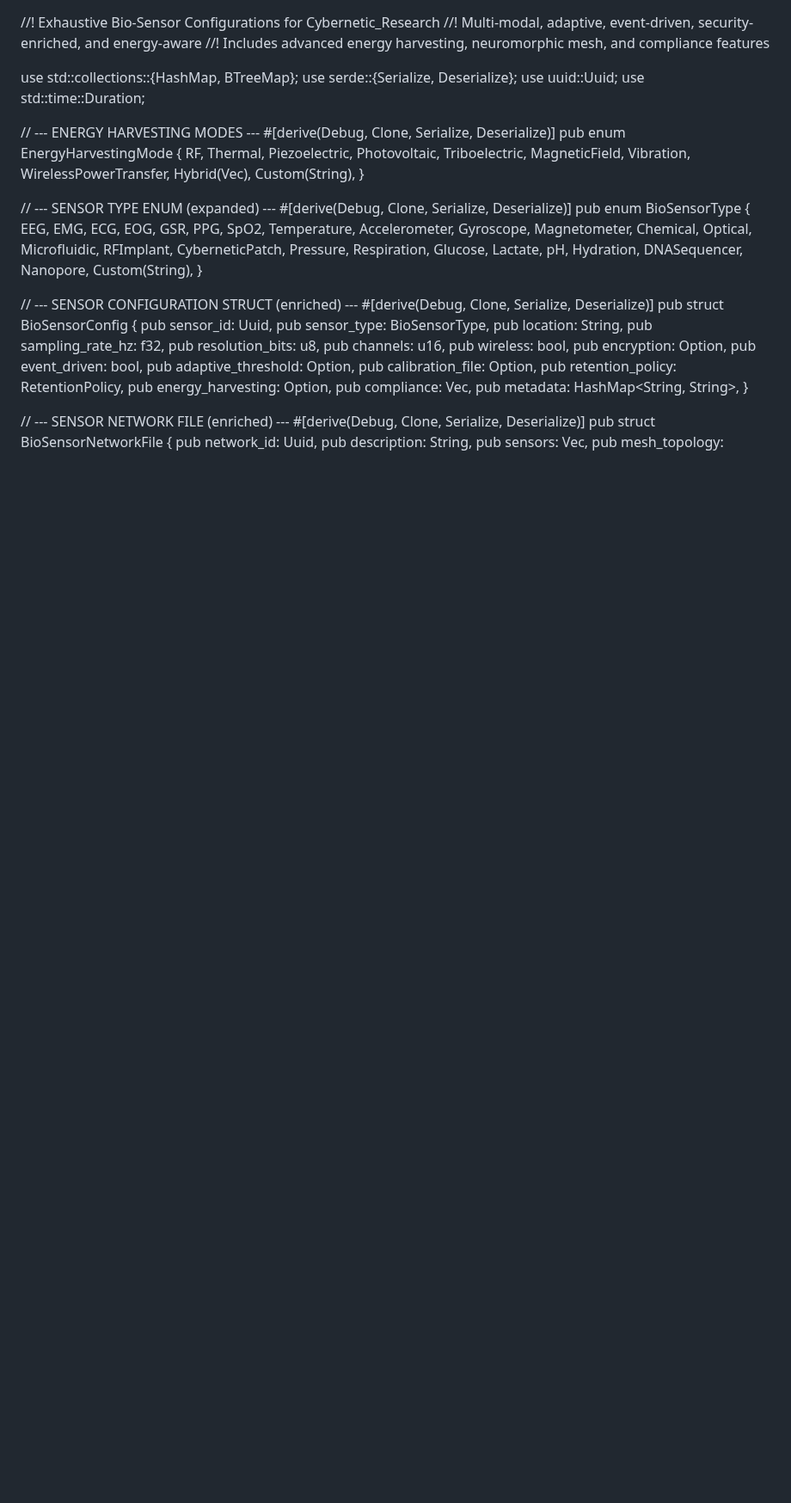
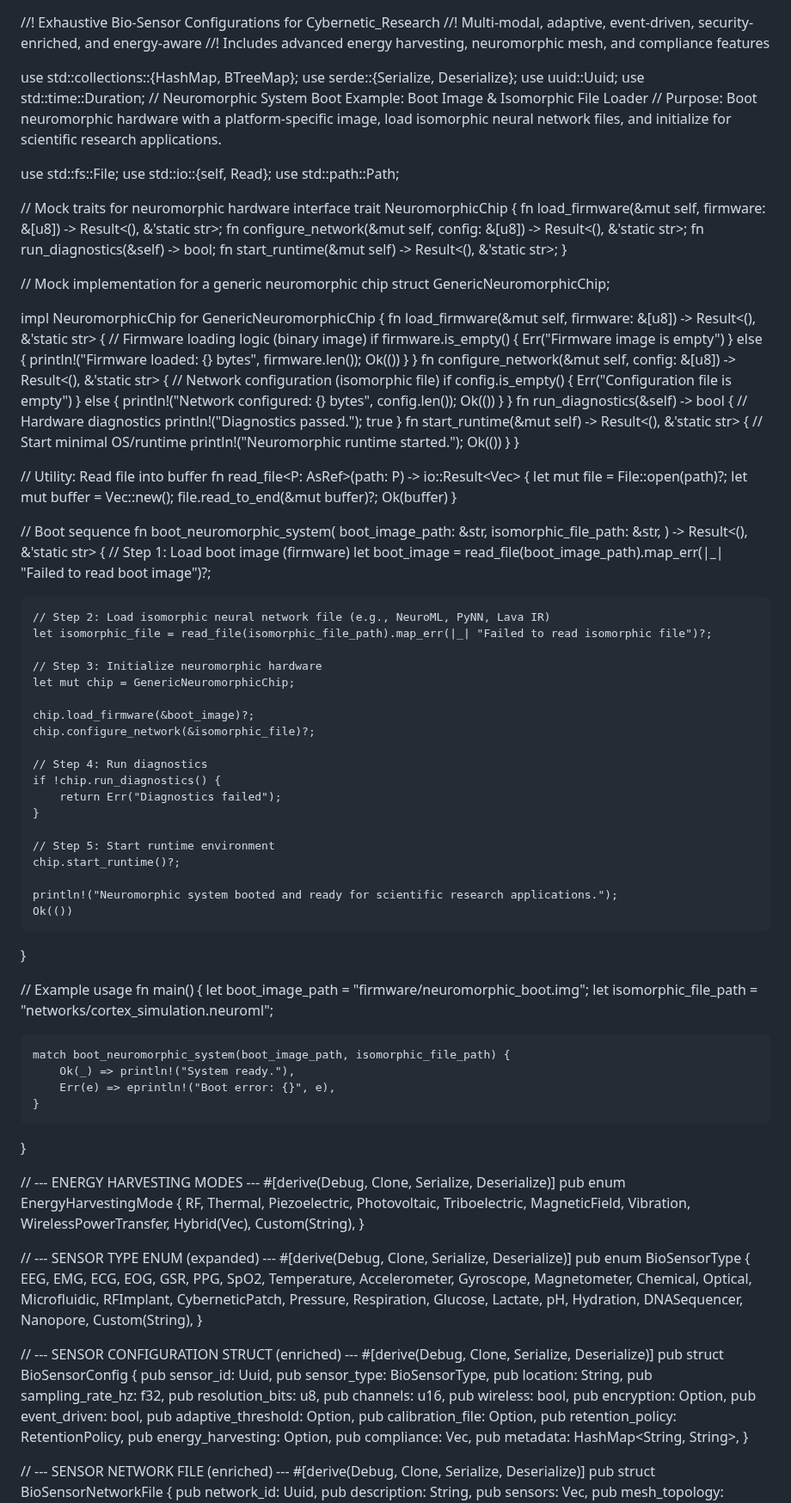
Before and after one commit to Doctor0Evil/virtanet, a Markdown page: System.md, the part around the change. Shown at 86% size. GitHub-like rendering; blank space fills up the shorter version.

```diff
--- a/System.md
+++ b/System.md
@@ -6,6 +6,102 @@ use std::collections::{HashMap, BTreeMap};
 use serde::{Serialize, Deserialize};
 use uuid::Uuid;
 use std::time::Duration;
+// Neuromorphic System Boot Example: Boot Image & Isomorphic File Loader
+// Purpose: Boot neuromorphic hardware with a platform-specific image, load isomorphic neural network files, and initialize for scientific research applications.
+
+use std::fs::File;
+use std::io::{self, Read};
+use std::path::Path;
+
+// Mock traits for neuromorphic hardware interface
+trait NeuromorphicChip {
+    fn load_firmware(&mut self, firmware: &[u8]) -> Result<(), &'static str>;
+    fn configure_network(&mut self, config: &[u8]) -> Result<(), &'static str>;
+    fn run_diagnostics(&self) -> bool;
+    fn start_runtime(&mut self) -> Result<(), &'static str>;
+}
+
+// Mock implementation for a generic neuromorphic chip
+struct GenericNeuromorphicChip;
+
+impl NeuromorphicChip for GenericNeuromorphicChip {
+    fn load_firmware(&mut self, firmware: &[u8]) -> Result<(), &'static str> {
+        // Firmware loading logic (binary image)
+        if firmware.is_empty() {
+            Err("Firmware image is empty")
+        } else {
+            println!("Firmware loaded: {} bytes", firmware.len());
+            Ok(())
+        }
+    }
+    fn configure_network(&mut self, config: &[u8]) -> Result<(), &'static str> {
+        // Network configuration (isomorphic file)
+        if config.is_empty() {
+            Err("Configuration file is empty")
+        } else {
+            println!("Network configured: {} bytes", config.len());
+            Ok(())
+        }
+    }
+    fn run_diagnostics(&self) -> bool {
+        // Hardware diagnostics
+        println!("Diagnostics passed.");
+        true
+    }
+    fn start_runtime(&mut self) -> Result<(), &'static str> {
+        // Start minimal OS/runtime
+        println!("Neuromorphic runtime started.");
+        Ok(())
+    }
+}
+
+// Utility: Read file into buffer
+fn read_file<P: AsRef<Path>>(path: P) -> io::Result<Vec<u8>> {
+    let mut file = File::open(path)?;
+    let mut buffer = Vec::new();
+    file.read_to_end(&mut buffer)?;
+    Ok(buffer)
+}
+
+// Boot sequence
+fn boot_neuromorphic_system(
+    boot_image_path: &str,
+    isomorphic_file_path: &str,
+) -> Result<(), &'static str> {
+    // Step 1: Load boot image (firmware)
+    let boot_image = read_file(boot_image_path).map_err(|_| "Failed to read boot image")?;
+
+    // Step 2: Load isomorphic neural network file (e.g., NeuroML, PyNN, Lava IR)
+    let isomorphic_file = read_file(isomorphic_file_path).map_err(|_| "Failed to read isomorphic file")?;
+
+    // Step 3: Initialize neuromorphic hardware
+    let mut chip = GenericNeuromorphicChip;
+
+    chip.load_firmware(&boot_image)?;
+    chip.configure_network(&isomorphic_file)?;
+
+    // Step 4: Run diagnostics
+    if !chip.run_diagnostics() {
+        return Err("Diagnostics failed");
+    }
+
+    // Step 5: Start runtime environment
+    chip.start_runtime()?;
+
+    println!("Neuromorphic system booted and ready for scientific research applications.");
+    Ok(())
+}
+
+// Example usage
+fn main() {
+    let boot_image_path = "firmware/neuromorphic_boot.img";
+    let isomorphic_file_path = "networks/cortex_simulation.neuroml";
+
+    match boot_neuromorphic_system(boot_image_path, isomorphic_file_path) {
+        Ok(_) => println!("System ready."),
+        Err(e) => eprintln!("Boot error: {}", e),
+    }
+}
 
 // --- ENERGY HARVESTING MODES ---
 #[derive(Debug, Clone, Serialize, Deserialize)]
```
